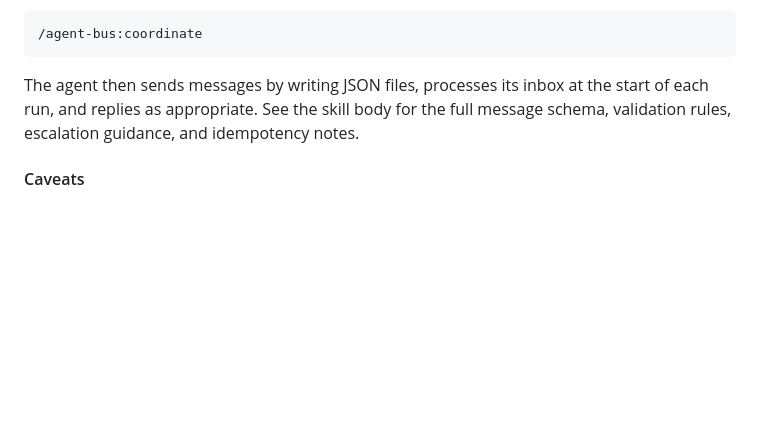
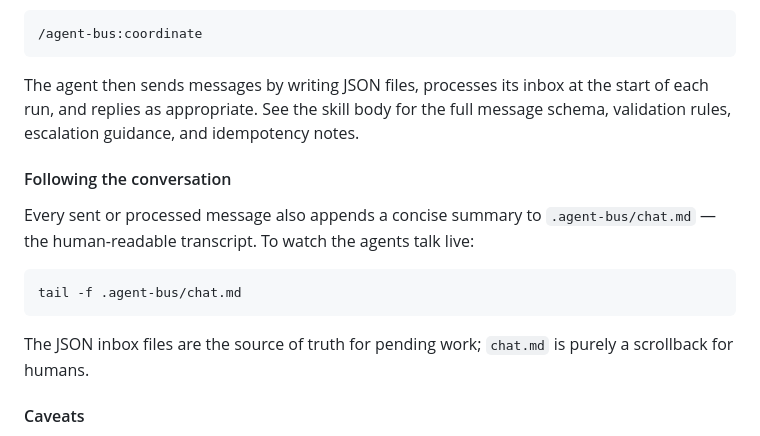
Before and after one commit to tillg/till-claude-code-marketplace, a Markdown page: README.md, the part around the change. Rendered like a GitHub page; blank space fills up the shorter version.

Commit message:
Document how to tail .agent-bus/chat.md to follow the conversation
Adds a "Following the conversation" subsection to the agent-bus README block.
Reiterates that chat.md is human scrollback, JSON inbox is the source of
truth.

````diff
--- a/README.md
+++ b/README.md
@@ -206,6 +206,19 @@ the start of each run, and replies as appropriate. See the skill body for the
 full message schema, validation rules, escalation guidance, and idempotency
 notes.
 
+#### Following the conversation
+
+Every sent or processed message also appends a concise summary to
+`.agent-bus/chat.md` — the human-readable transcript. To watch the agents
+talk live:
+
+```
+tail -f .agent-bus/chat.md
+```
+
+The JSON inbox files are the source of truth for pending work; `chat.md` is
+purely a scrollback for humans.
+
 #### Caveats
 
 - **Protocol only — the runtime is opt-in.** The skill describes how agents
````
